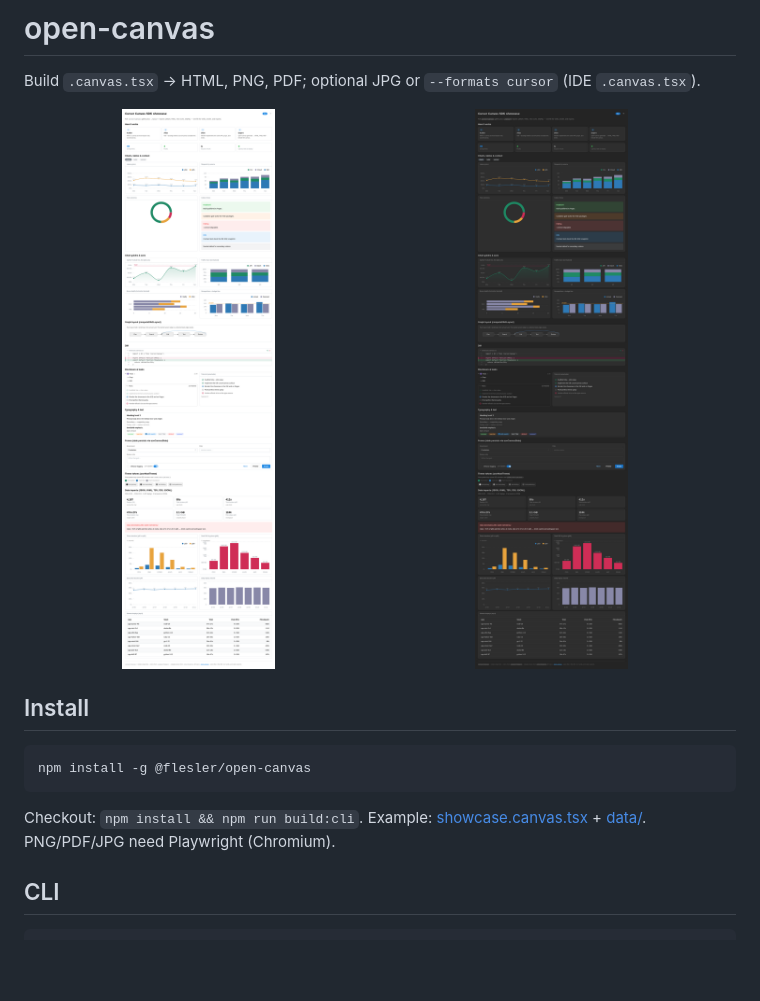
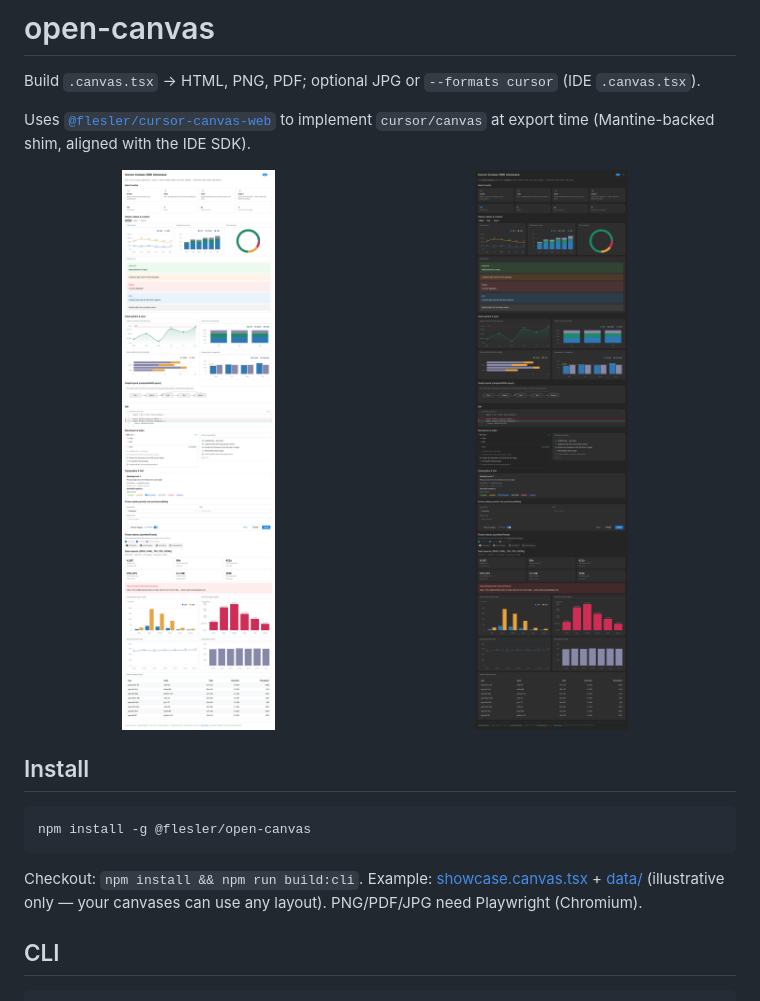
Before and after one commit to flesler/open-canvas, a Markdown page: README.md, the part around the change. Rendered like a GitHub page; pictures changed too: docs/showcase-dark.png, docs/showcase-light.png; blank space fills up the shorter version.

Commit message:
Release 1.1.2 with cursor-canvas-web 1.0.1

````diff
--- a/README.md
+++ b/README.md
@@ -1,6 +1,8 @@
 # open-canvas
 
 Build `.canvas.tsx` → HTML, PNG, PDF; optional JPG or `--formats cursor` (IDE `.canvas.tsx`).
+
+Uses [`@flesler/cursor-canvas-web`](https://github.com/flesler/cursor-canvas-web) to implement `cursor/canvas` at export time (Mantine-backed shim, aligned with the IDE SDK).
 
 <p>
   <img src="docs/showcase-light.png" alt="SDK showcase (light)" width="49%" />
@@ -13,7 +15,7 @@ Build `.canvas.tsx` → HTML, PNG, PDF; optional JPG or `--formats cursor` (IDE
 npm install -g @flesler/open-canvas
 ```
 
-Checkout: `npm install && npm run build:cli`. Example: [showcase.canvas.tsx](example/showcase.canvas.tsx) + [data/](example/data/). PNG/PDF/JPG need Playwright (Chromium).
+Checkout: `npm install && npm run build:cli`. Example: [showcase.canvas.tsx](example/showcase.canvas.tsx) + [data/](example/data/) (illustrative only — your canvases can use any layout). PNG/PDF/JPG need Playwright (Chromium).
 
 ## CLI
 
````
Also changed, not shown: CHANGELOG.md (+9 -1 lines), 7 other files.
